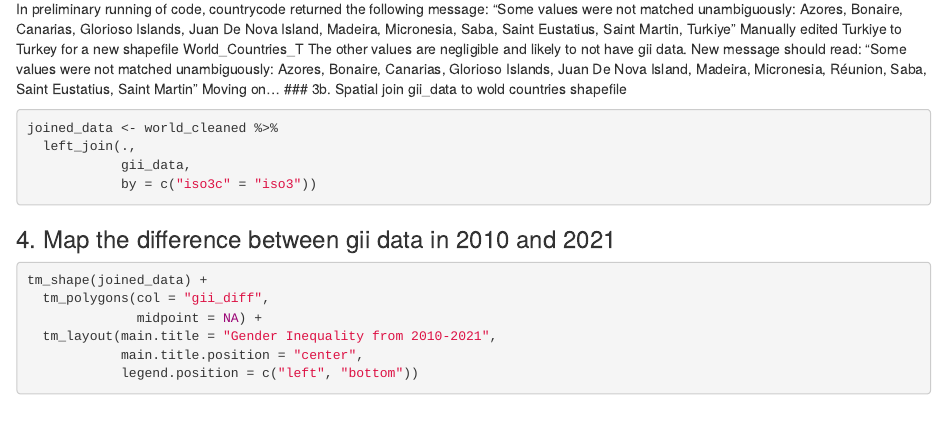
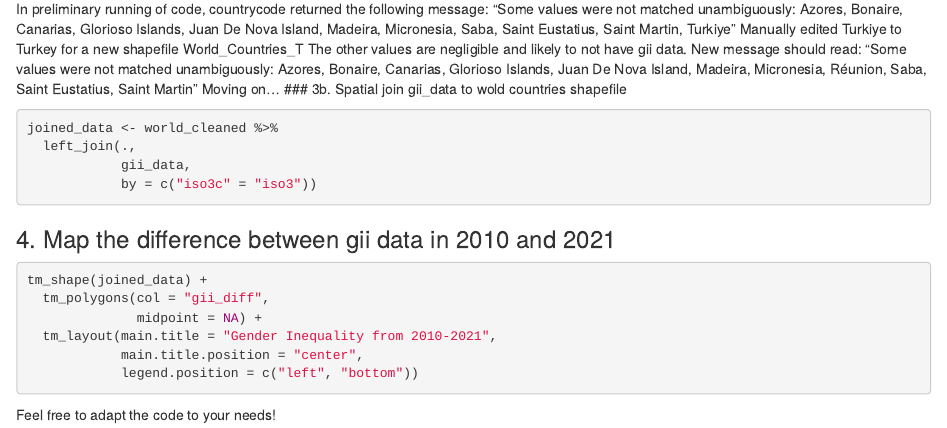
Before and after one commit to jtej22/gis_code, an R Markdown document (gis_code.Rmd): the page in a window 1100 px wide, from 1090 px down. Rendered offline with R 4.5, knitr and Pandoc, with nearby package versions; the code chunks are not run, so their results and figures are left out.

Commit message:
Updating homework4 to repo

````diff
--- a/gis_code.Rmd
+++ b/gis_code.Rmd
@@ -91,3 +91,5 @@ tm_shape(joined_data) +
             main.title.position = "center",
             legend.position = c("left", "bottom"))
 ```
+
+Feel free to adapt the code to your needs!
````
